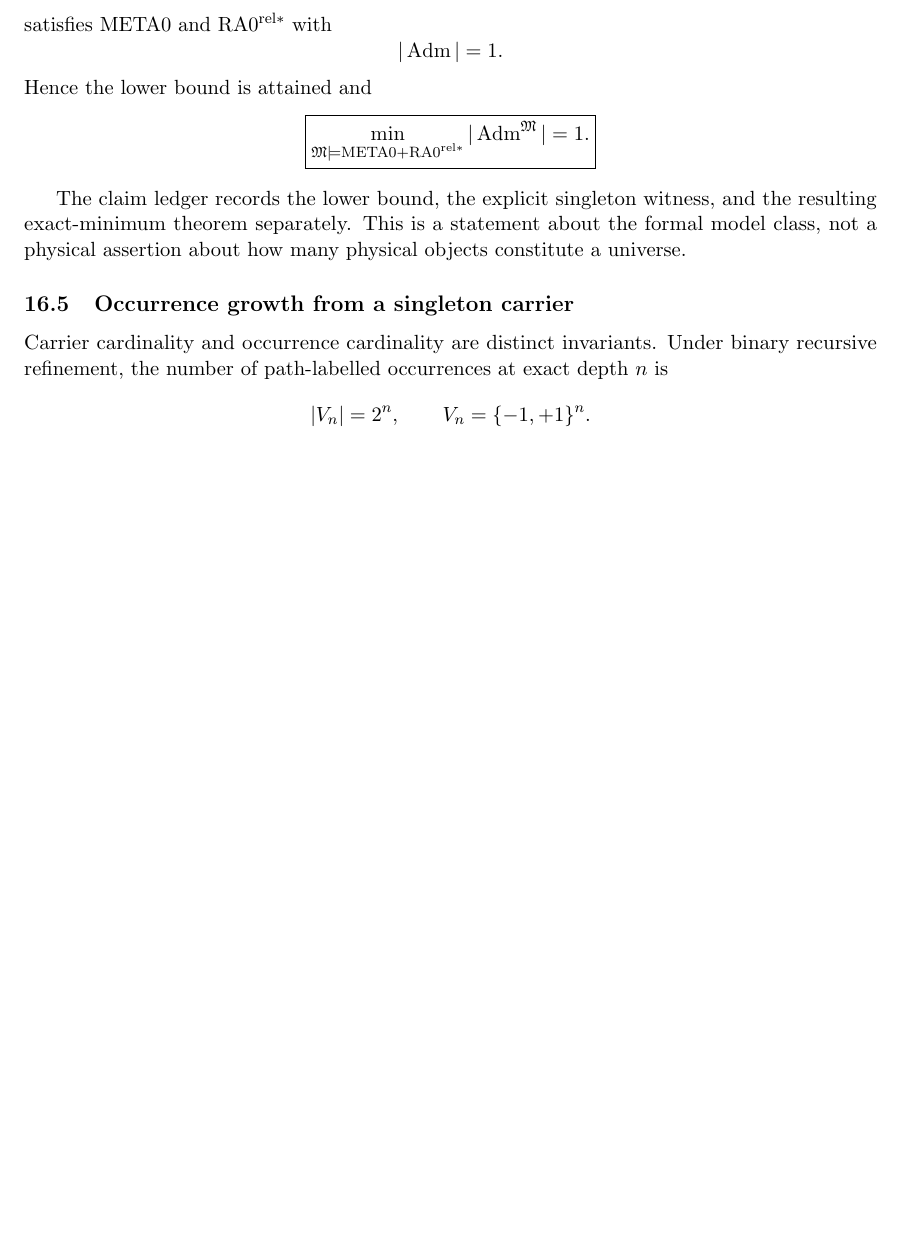
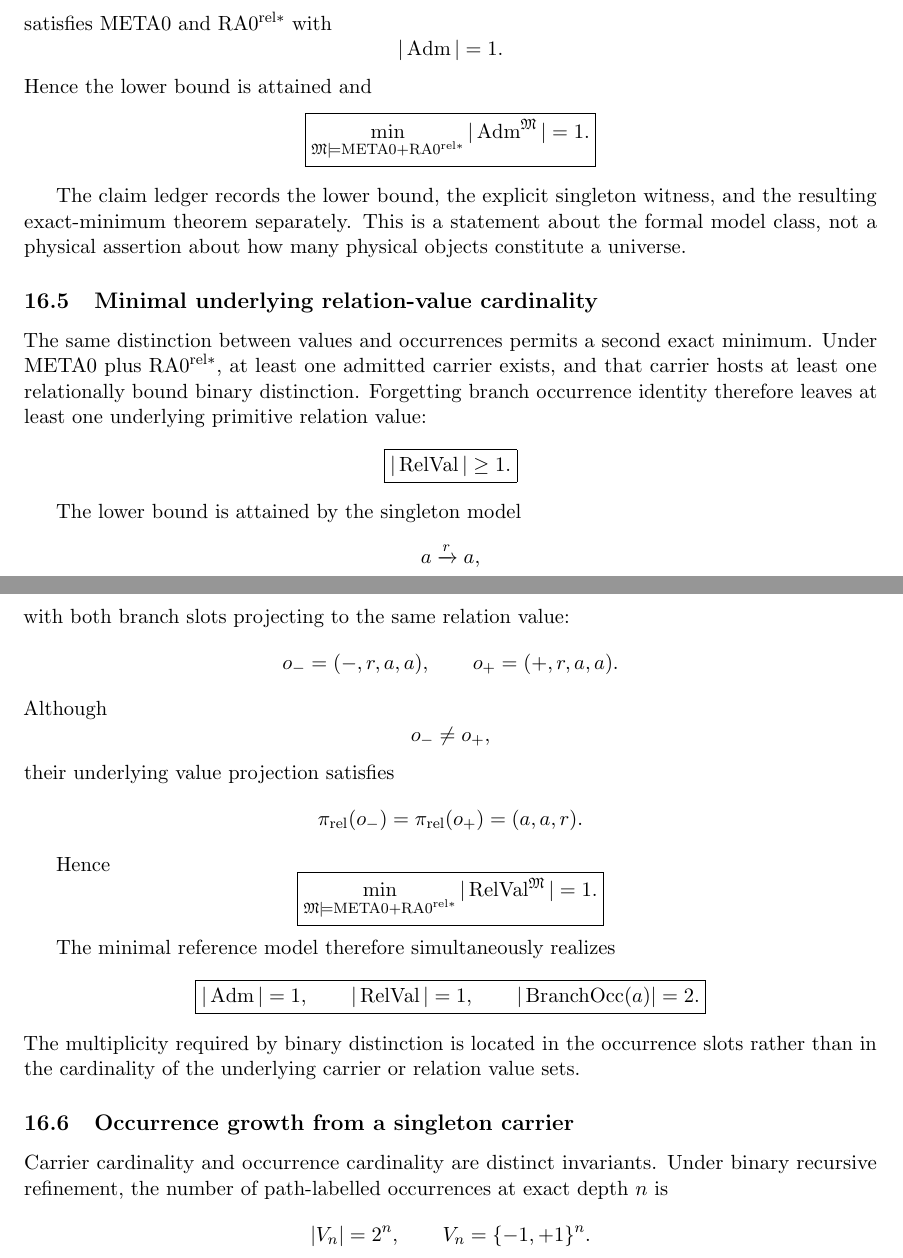
Before and after one commit to AdrianLipa90/Relational-Dynamic-State-Space, a LaTeX paper (monograph/main.tex): part of page 16 of 19 before the commit and two parts of pages 16 and 17 of 19 after it, the two joined at a grey line, cut so that both start at the same text, the shorter picture padded with empty space. Compiled offline with pdfLaTeX.

Commit message:
docs: prove minimal underlying relation-value cardinality

```diff
--- a/monograph/main.tex
+++ b/monograph/main.tex
@@ -1555,6 +1555,67 @@ The claim ledger records the lower bound, the explicit singleton witness, and
 the resulting exact-minimum theorem separately. This is a statement about the
 formal model class, not a physical assertion about how many physical objects
 constitute a universe.
+
+\subsection{Minimal underlying relation-value cardinality}
+
+The same distinction between values and occurrences permits a second exact
+minimum. Under META0 plus \(\mathrm{RA0}^{\mathrm{rel}*}\), at least one
+admitted carrier exists, and that carrier hosts at least one relationally bound
+binary distinction. Forgetting branch occurrence identity therefore leaves at
+least one underlying primitive relation value:
+\[
+\boxed{
+|\operatorname{RelVal}|\ge1.
+}
+\]
+
+The lower bound is attained by the singleton model
+\[
+a\xrightarrow{r}a,
+\]
+with both branch slots projecting to the same relation value:
+\[
+o_-=(-,r,a,a),
+\qquad
+o_+=(+,r,a,a).
+\]
+Although
+\[
+o_-\neq o_+,
+\]
+their underlying value projection satisfies
+\[
+\pi_{\mathrm{rel}}(o_-)
+=
+\pi_{\mathrm{rel}}(o_+)
+=
+(a,a,r).
+\]
+
+Hence
+\[
+\boxed{
+\min_{\mathfrak M\models
+\mathrm{META0}+\mathrm{RA0}^{\mathrm{rel}*}}
+|\operatorname{RelVal}^{\mathfrak M}|
+=
+1.
+}
+\]
+
+The minimal reference model therefore simultaneously realizes
+\[
+\boxed{
+|\operatorname{Adm}|=1,
+\qquad
+|\operatorname{RelVal}|=1,
+\qquad
+|\operatorname{BranchOcc}(a)|=2.
+}
+\]
+The multiplicity required by binary distinction is located in the occurrence
+slots rather than in the cardinality of the underlying carrier or relation
+value sets.
 
 \subsection{Occurrence growth from a singleton carrier}
 
```
